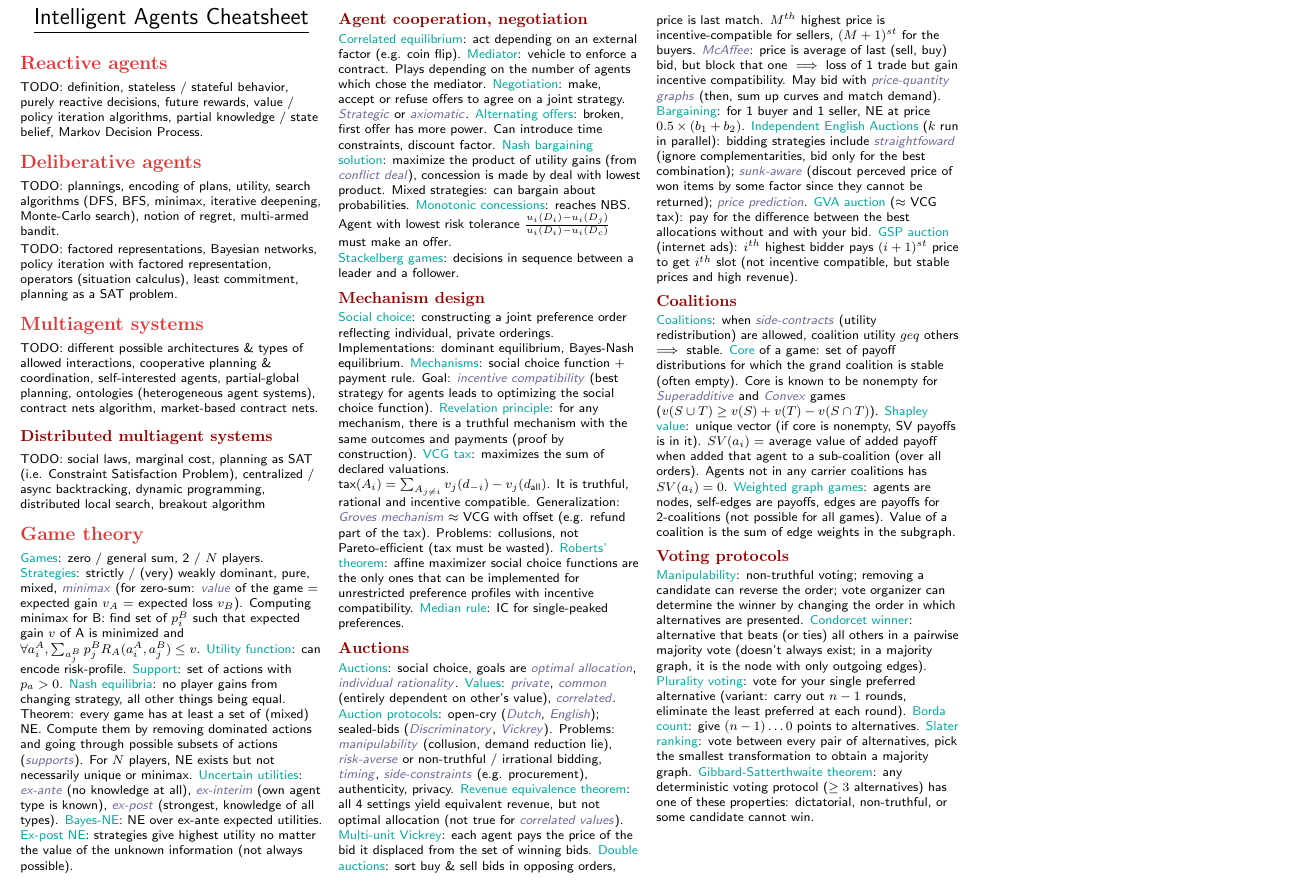
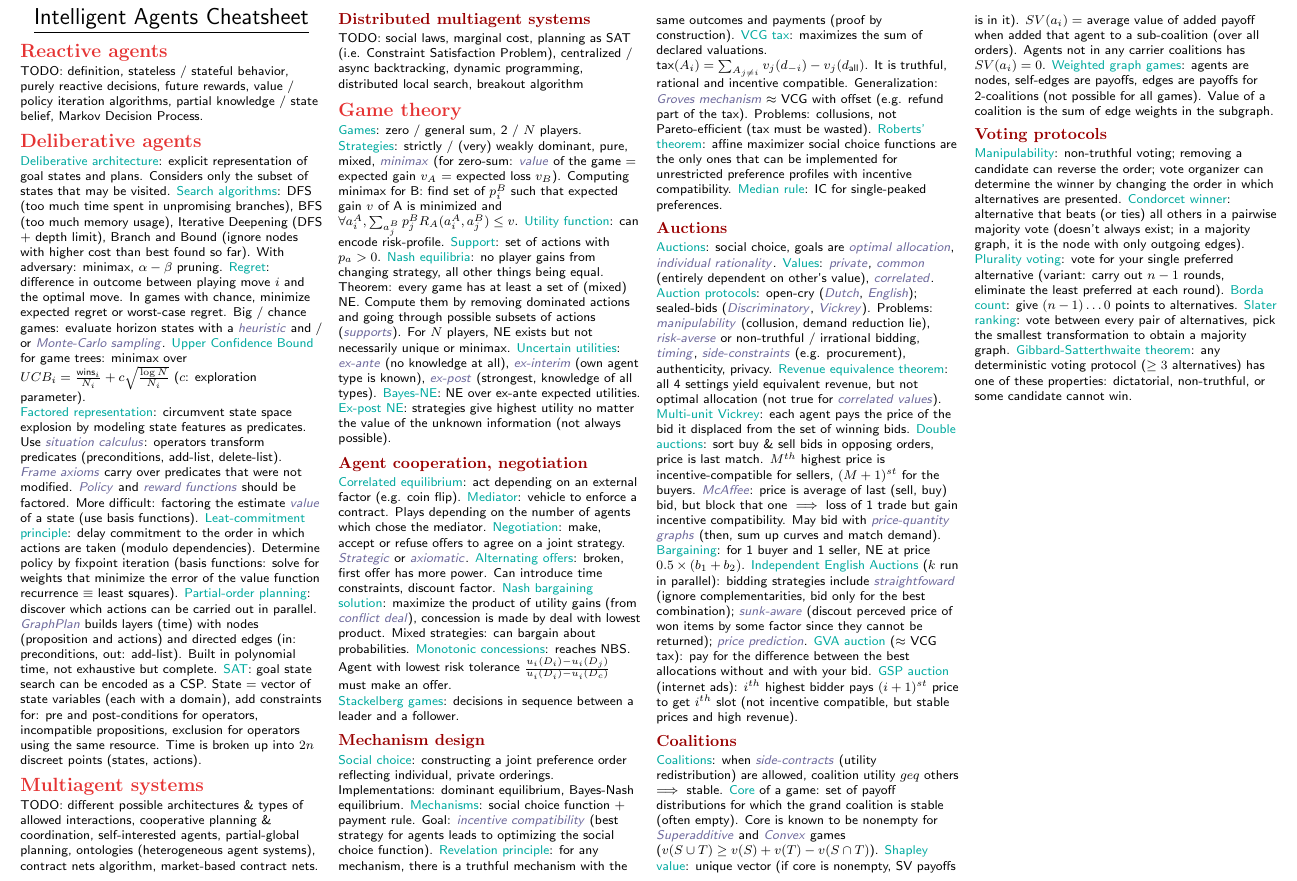
Before and after one commit to epfl-projects/intelligent-agents-cheatsheet, a LaTeX document (intelligent-agents-cheatsheet.tex): part of page 1 of 2, cut so that both start at the same text. Compiled offline with pdfLaTeX.

Commit message:
Add Deliberative Agents and Factored Representations

```diff
--- a/intelligent-agents-cheatsheet.tex
+++ b/intelligent-agents-cheatsheet.tex
@@ -65,9 +65,18 @@ TODO: definition, stateless / stateful behavior, purely reactive decisions, futu
 % ----------
 \section{Deliberative agents}
 
-TODO: plannings, encoding of plans, utility, search algorithms (DFS, BFS, minimax, iterative deepening, Monte-Carlo search), notion of regret, multi-armed bandit.
+\concept{Deliberative architecture}: explicit representation of goal states and plans. Considers only the subset of states that may be visited.
+\concept{Search algorithms}: DFS (too much time spent in unpromising branches), BFS (too much memory usage), Iterative Deepening (DFS + depth limit), Branch and Bound (ignore nodes with higher cost than best found so far). With adversary: minimax, $\alpha-\beta$ pruning.
+\concept{Regret}: difference in outcome between playing move $i$ and the optimal move. In games with chance, minimize expected regret or worst-case regret.
+Big / chance games: evaluate horizon states with a \subconcept{heuristic} and / or \subconcept{Monte-Carlo sampling}.
+\concept{Upper Confidence Bound} for game trees: minimax over $UCB_i = \frac{\text{wins}_i}{N_i} + c \sqrt{\frac{\log{N}}{N_i}}$ ($c$: exploration parameter).
 
-TODO: factored representations, Bayesian networks, policy iteration with factored representation, operators (situation calculus), least commitment, planning as a SAT problem.
+\concept{Factored representation}: circumvent state space explosion by modeling state features as predicates. Use \subconcept{situation calculus}: operators transform predicates (preconditions, add-list, delete-list). \subconcept{Frame axioms} carry over predicates that were not modified.
+\subconcept{Policy} and \subconcept{reward functions} should be factored. More difficult: factoring the estimate \subconcept{value} of a state (use basis functions).
+\concept{Leat-commitment principle}: delay commitment to the order in which actions are taken (modulo dependencies). Determine policy by fixpoint iteration (basis functions: solve for weights that minimize the error of the value function recurrence $\equiv$ least squares).
+\concept{Partial-order planning}: discover which actions can be carried out in parallel.
+\subconcept{GraphPlan} builds layers (time) with nodes (proposition and actions) and directed edges (in: preconditions, out: add-list). Built in polynomial time, not exhaustive but complete.
+\concept{SAT}: goal state search can be encoded as a CSP. State $=$ vector of state variables (each with a domain), add constraints for: pre and post-conditions for operators, incompatible propositions, exclusion for operators using the same resource. Time is broken up into $2n$ discreet points (states, actions).
 
 % ----------
 \section{Multiagent systems}
```
